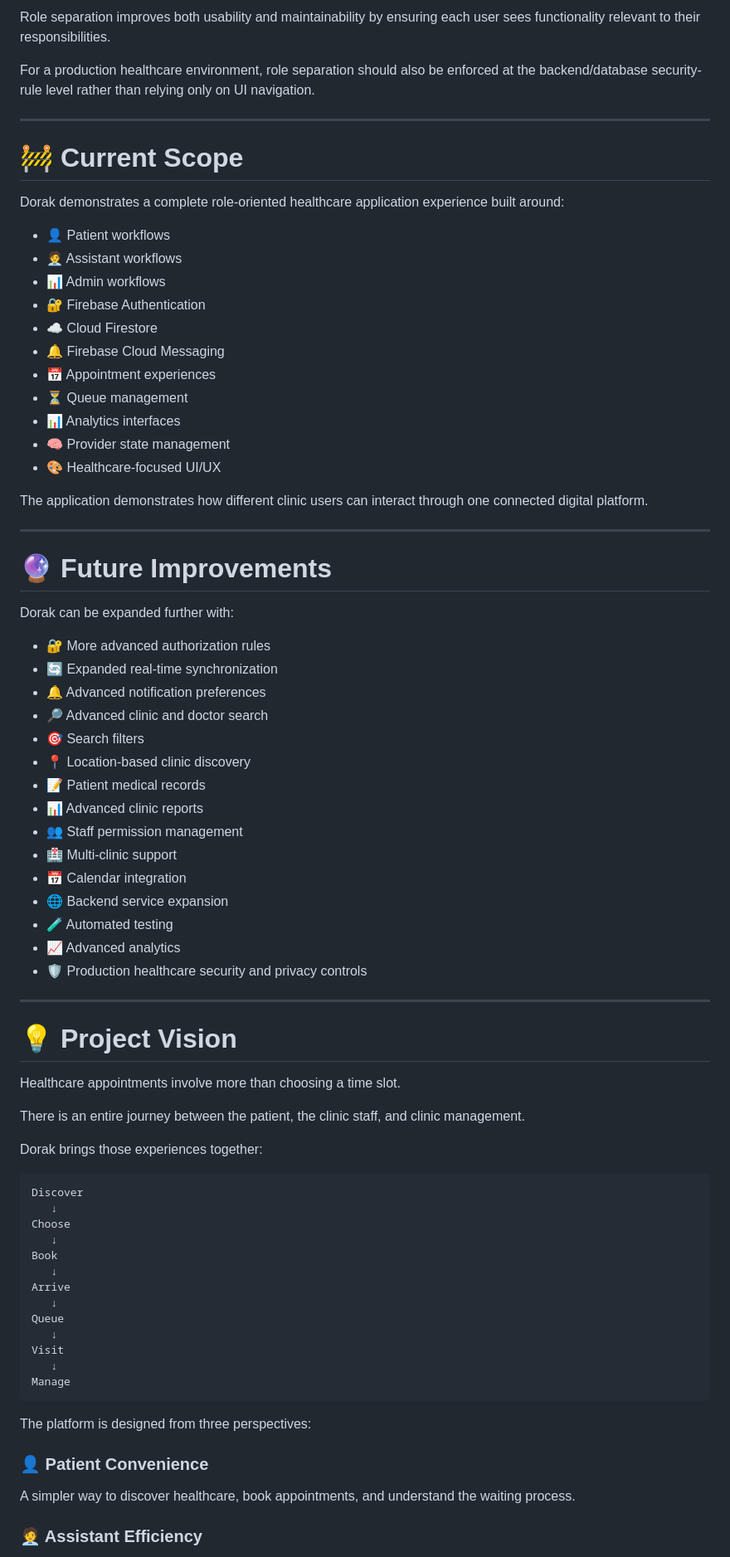
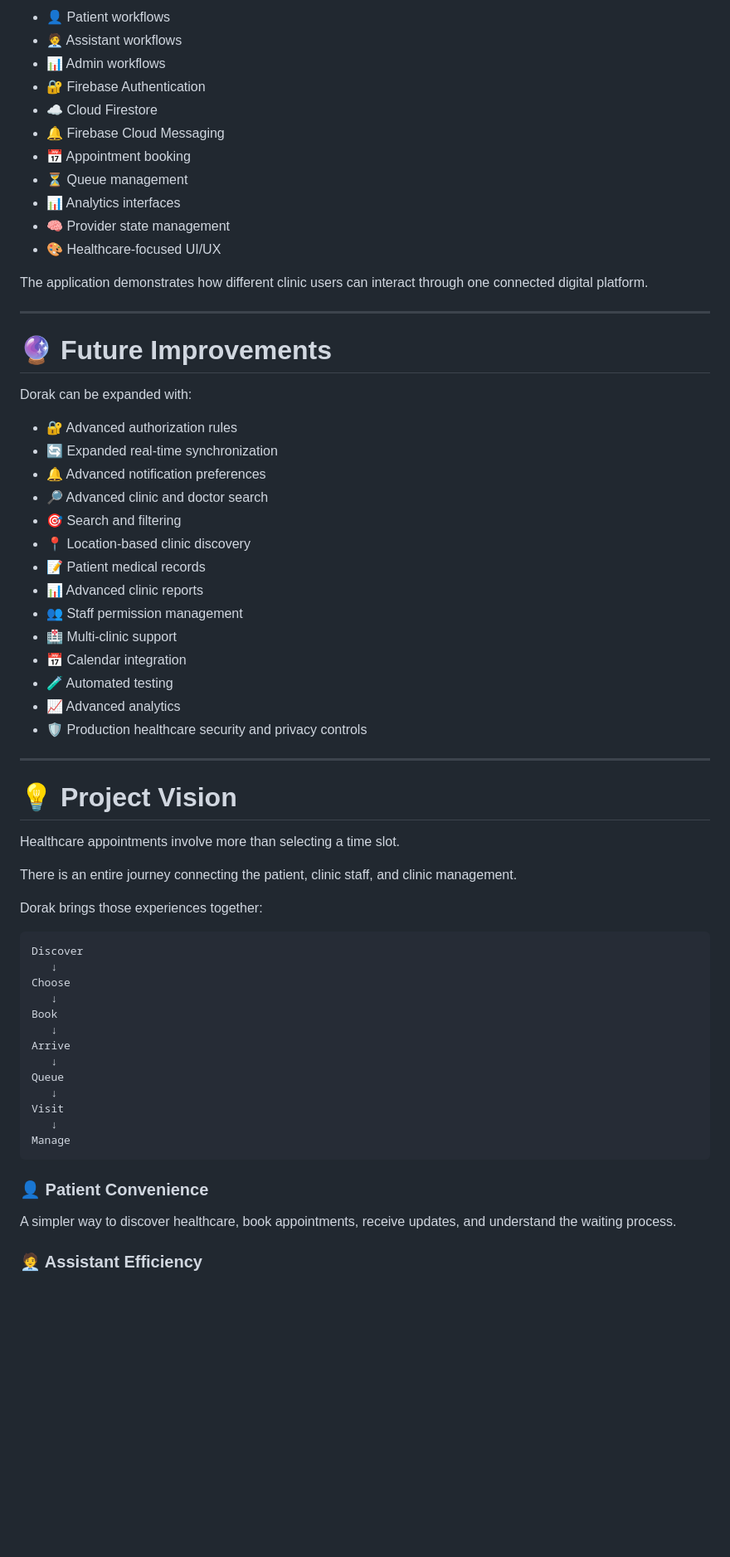
Before and after one commit to Hendaboelouon19/Dorak---Healthcare-Booking-Clinic-Management-App, a Markdown page: README.md, the part around one of its changes. Shown at 83% size. Drawn GitHub-style; blank space fills up the shorter version.

````diff
--- a/README.md
+++ b/README.md
@@ -736,24 +660,14 @@ Dorak's role-based design separates application experiences according to user re
-Role separation improves both usability and maintainability by ensuring each user sees functionality relevant to their responsibilities.
-
-For a production healthcare environment, role separation should also be enforced at the backend/database security-rule level rather than relying only on UI navigation.
-
----
-
-# 🚧 Current Scope
-
-Dorak demonstrates a complete role-oriented healthcare application experience built around:
-
-* 👤 Patient workflows
-* 🧑‍💼 Assistant workflows
-* 📊 Admin workflows
-* 🔐 Firebase Authentication
-* ☁️ Cloud Firestore
-* 🔔 Firebase Cloud Messaging
-* 📅 Appointment experiences
-* ⏳ Queue management
-* 📊 Analytics interfaces
-* 🧠 Provider state management
-* 🎨 Healthcare-focused UI/UX
+- 👤 Patient workflows
+- 🧑‍💼 Assistant workflows
+- 📊 Admin workflows
+- 🔐 Firebase Authentication
+- ☁️ Cloud Firestore
+- 🔔 Firebase Cloud Messaging
+- 📅 Appointment booking
+- ⏳ Queue management
+- 📊 Analytics interfaces
+- 🧠 Provider state management
+- 🎨 Healthcare-focused UI/UX
 
 The application demonstrates how different clinic users can interact through one connected digital platform.
 
@@ -761,31 +675,30 @@ The application demonstrates how different clinic users can interact through one
 
 # 🔮 Future Improvements
 
-Dorak can be expanded further with:
+Dorak can be expanded with:
 
-* 🔐 More advanced authorization rules
-* 🔄 Expanded real-time synchronization
-* 🔔 Advanced notification preferences
-* 🔎 Advanced clinic and doctor search
-* 🎯 Search filters
-* 📍 Location-based clinic discovery
-* 📝 Patient medical records
-* 📊 Advanced clinic reports
-* 👥 Staff permission management
-* 🏥 Multi-clinic support
-* 📅 Calendar integration
-* 🌐 Backend service expansion
-* 🧪 Automated testing
-* 📈 Advanced analytics
-* 🛡️ Production healthcare security and privacy controls
+- 🔐 Advanced authorization rules
+- 🔄 Expanded real-time synchronization
+- 🔔 Advanced notification preferences
+- 🔎 Advanced clinic and doctor search
+- 🎯 Search and filtering
+- 📍 Location-based clinic discovery
+- 📝 Patient medical records
+- 📊 Advanced clinic reports
+- 👥 Staff permission management
+- 🏥 Multi-clinic support
+- 📅 Calendar integration
+- 🧪 Automated testing
+- 📈 Advanced analytics
+- 🛡️ Production healthcare security and privacy controls
 
 ---
 
 # 💡 Project Vision
 
-Healthcare appointments involve more than choosing a time slot.
+Healthcare appointments involve more than selecting a time slot.
 
-There is an entire journey between the patient, the clinic staff, and clinic management.
+There is an entire journey connecting the patient, clinic staff, and clinic management.
 
 Dorak brings those experiences together:
 
@@ -805,11 +718,9 @@ Visit
 Manage
 ```
 
-The platform is designed from three perspectives:
-
 ### 👤 Patient Convenience
 
-A simpler way to discover healthcare, book appointments, and understand the waiting process.
+A simpler way to discover healthcare, book appointments, receive updates, and understand the waiting process.
 
 ### 🧑‍💼 Assistant Efficiency
 
````
Also changed, not shown: other parts of README.md (+195 -258 lines).
